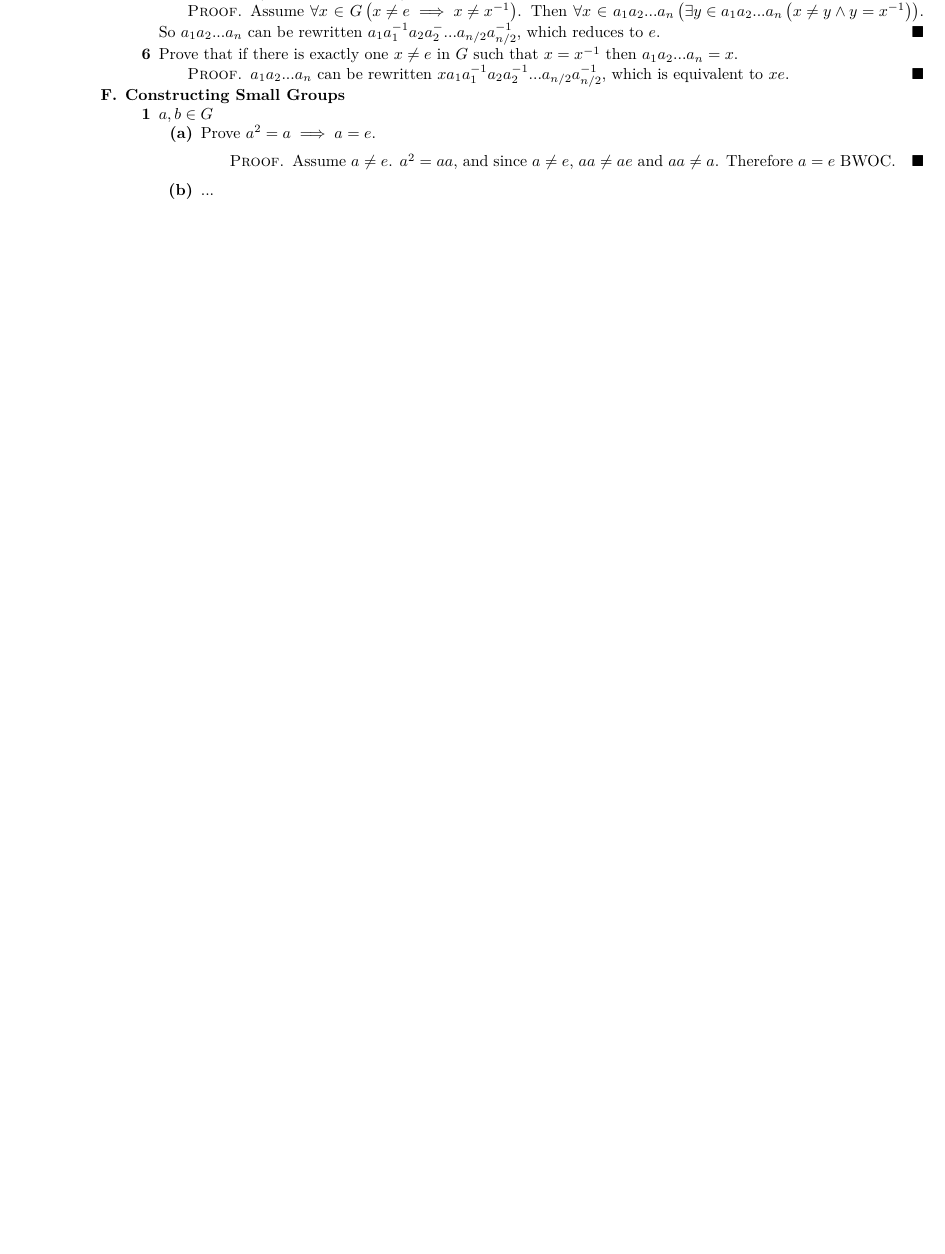
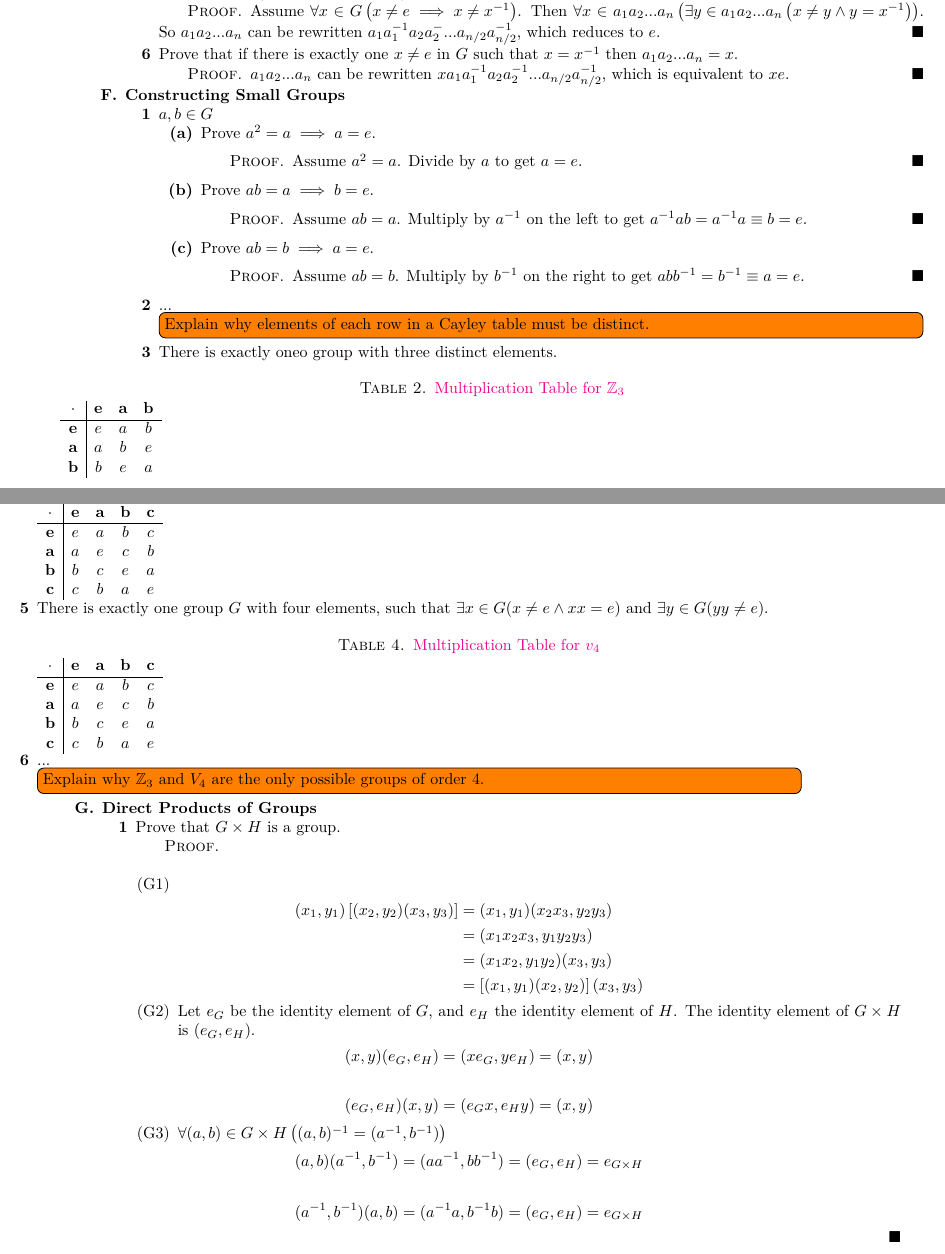
Before and after one commit to yurrriq/abstract-algebra-pinter, a LaTeX book (src/exercises.tex, which reads src/ch4.tex): part of page 26 of 27 before the commit and two parts of pages 26 and 27 of 28 after it, the two joined at a grey line, cut so that both start at the same text, the shorter picture padded with empty space. Compiled offline with XeLaTeX.

Commit message:
ch4: F1b-c, F3-5, G1

```diff
--- a/src/ch4.tex
+++ b/src/ch4.tex
@@ -289,9 +289,80 @@
     \begin{enumerate}[label={(\alph*)},font={\bfseries}]
     \item Prove $a^2 = a \implies a = e$.
       \begin{proof}
-        Assume $a \ne e$. $a^2 = aa$, and since $a \ne e$, $aa \ne ae$ and $aa \ne a$. Therefore $a = e$ BWOC.
+        Assume $a^2 = a$. Divide by $a$ to get $a = e$.
       \end{proof}
-    \item ...
+    \item Prove $ab = a \implies b = e$.
+      \begin{proof}
+        Assume $ab = a$.
+        Multiply by $a\inv$ on the left to get ${a\inv}ab = {a\inv}a \equiv b = e$.
+      \end{proof}
+    \item Prove $ab = b \implies a = e$.
+      \begin{proof}
+        Assume $ab = b$.
+        Multiply by $b\inv$ on the right to get $ab{b\inv} = b\inv \equiv a = e$.
+      \end{proof}
     \end{enumerate}
+  \item ...\todo[inline]{Explain why elements of each row in a Cayley table must be distinct.}
+  \item There is exactly oneo group with three distinct elements.
+    \captionof{table}{\href{https://nathancarter.github.io/group-explorer/Multtable.html?groupURL=https://nathancarter.github.io/group-explorer/groups/Z_3.group}{Multiplication Table for $\mathbb{Z}_3$}}
+    \begin{tabular}{ c | c c c }
+      $\cdot$ & $\mathbf{e}$ & $\mathbf{a}$ & $\mathbf{b}$ \\
+      \hline
+      $\mathbf{e}$ & $e$ & $a$ & $b$ \\
+      $\mathbf{a}$ & $a$ & $b$ & $e$ \\
+      $\mathbf{b}$ & $b$ & $e$ & $a$
+    \end{tabular}
+    \newpage
+  \item There is exactly one group $G$ with four elements, such that $\forall x \in G (xx = e)$.
+    \captionof{table}{\href{https://nathancarter.github.io/group-explorer/Multtable.html?groupURL=https://nathancarter.github.io/group-explorer/groups/V_4.group}{Multiplication Table for $v_4$}}
+    \begin{tabular}{ c | c c c c }
+      $\cdot$ & $\mathbf{e}$ & $\mathbf{a}$ & $\mathbf{b}$ & $\mathbf{c}$  \\
+      \hline
+      $\mathbf{e}$ & $e$ & $a$ & $b$ & $c$ \\
+      $\mathbf{a}$ & $a$ & $e$ & $c$ & $b$ \\
+      $\mathbf{b}$ & $b$ & $c$ & $e$ & $a$ \\
+      $\mathbf{c}$ & $c$ & $b$ & $a$ & $e$
+    \end{tabular}
+  \item There is exactly one group $G$ with four elements, such that $\exists x \in G (x \ne e \land xx = e)$ and
+    $\exists y \in G (yy \ne e)$.
+    \captionof{table}{\href{https://nathancarter.github.io/group-explorer/Multtable.html?groupURL=https://nathancarter.github.io/group-explorer/groups/V_4.group}{Multiplication Table for $v_4$}}
+    \begin{tabular}{ c | c c c c }
+      $\cdot$ & $\mathbf{e}$ & $\mathbf{a}$ & $\mathbf{b}$ & $\mathbf{c}$  \\
+      \hline
+      $\mathbf{e}$ & $e$ & $a$ & $b$ & $c$ \\
+      $\mathbf{a}$ & $a$ & $e$ & $c$ & $b$ \\
+      $\mathbf{b}$ & $b$ & $c$ & $e$ & $a$ \\
+      $\mathbf{c}$ & $c$ & $b$ & $a$ & $e$
+    \end{tabular}
+    \item ...\todo[inline]{Explain why $\mathbb{Z}_3$ and $V_4$ are the only possible groups of order 4.}
+  \end{enumerate}
+\item {\bf Direct Products of Groups}
+  \begin{enumerate}[label={\arabic*},font={\bfseries}]
+  \item Prove that $G \times H$ is a group.
+    \begin{proof}
+      \ \\
+      \begin{enumerate}[label={(G\arabic*)}]
+      \item
+        \begin{align*}
+          (x_1,y_1)\left[(x_2,y_2)(x_3,y_3)\right] &= (x_1,y_1)(x_2x_3,y_2y_3) \\
+          &= (x_1x_2x_3,y_1y_2y_3) \\
+          &= (x_1x_2,y_1y_2)(x_3,y_3) \\
+          &= \left[(x_1,y_1)(x_2,y_2)\right](x_3,y_3)
+        \end{align*}
+      \item Let $e_G$ be the identity element of $G$, and $e_H$ the identity element of $H$.
+        The identity element of $G \times H$ is $(e_G,e_H)$.
+        \begin{alignat*}{3}
+          &(x,y)(e_G,e_H) &&= (xe_G,ye_H) &&= (x,y) \\
+          \\
+          &(e_G,e_H)(x,y) &&= (e_Gx,e_Hy) &&= (x,y)
+        \end{alignat*}
+      \item $\forall (a,b) \in G \times H \left( (a,b)\inv = (a\inv,b\inv) \right)$
+        \begin{alignat*}{4}
+          &(a,b)(a\inv,b\inv) &&= (aa\inv,bb\inv) &&= (e_G,e_H) &&= e_{G \times H}\\
+          \\
+          &(a\inv,b\inv)(a,b) &&= ({a\inv}a,{b\inv}b) &&= (e_G,e_H) &&= e_{G \times H}
+        \end{alignat*}
+      \end{enumerate}
+    \end{proof}
   \end{enumerate}
 \end{enumerate}
```
Also changed, not shown: 1 other file.
